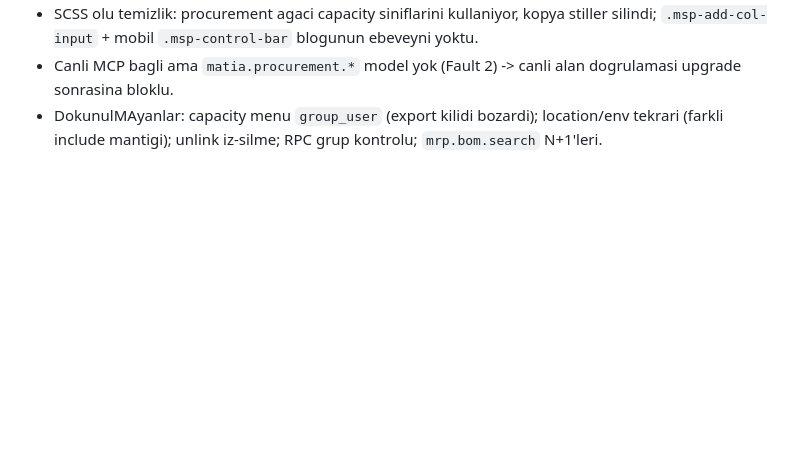
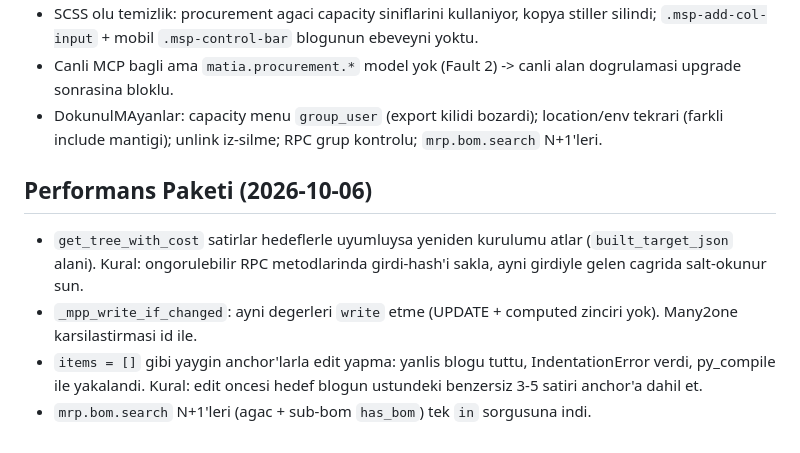
Before and after one commit to ecanidemir/matia, a Markdown page: docs/discovery.md, the part around the change. Drawn GitHub-style; blank space fills up the shorter version.

Commit message:
docs(discovery): record performance package findings

```diff
--- a/docs/discovery.md
+++ b/docs/discovery.md
@@ -178,3 +178,10 @@
 - SCSS olu temizlik: procurement agaci capacity siniflarini kullaniyor, kopya stiller silindi; `.msp-add-col-input` + mobil `.msp-control-bar` blogunun ebeveyni yoktu.
 - Canli MCP bagli ama `matia.procurement.*` model yok (Fault 2) -> canli alan dogrulamasi upgrade sonrasina bloklu.
 - DokunulMAyanlar: capacity menu `group_user` (export kilidi bozardi); location/env tekrari (farkli include mantigi); unlink iz-silme; RPC grup kontrolu; `mrp.bom.search` N+1'leri.
+
+## Performans Paketi (2026-10-06)
+
+- `get_tree_with_cost` satirlar hedeflerle uyumluysa yeniden kurulumu atlar (`built_target_json` alani). Kural: ongorulebilir RPC metodlarinda girdi-hash'i sakla, ayni girdiyle gelen cagrida salt-okunur sun.
+- `_mpp_write_if_changed`: ayni degerleri `write` etme (UPDATE + computed zinciri yok). Many2one karsilastirmasi id ile.
+- `items = []` gibi yaygin anchor'larla edit yapma: yanlis blogu tuttu, IndentationError verdi, py_compile ile yakalandi. Kural: edit oncesi hedef blogun ustundeki benzersiz 3-5 satiri anchor'a dahil et.
+- `mrp.bom.search` N+1'leri (agac + sub-bom `has_bom`) tek `in` sorgusuna indi.
```
